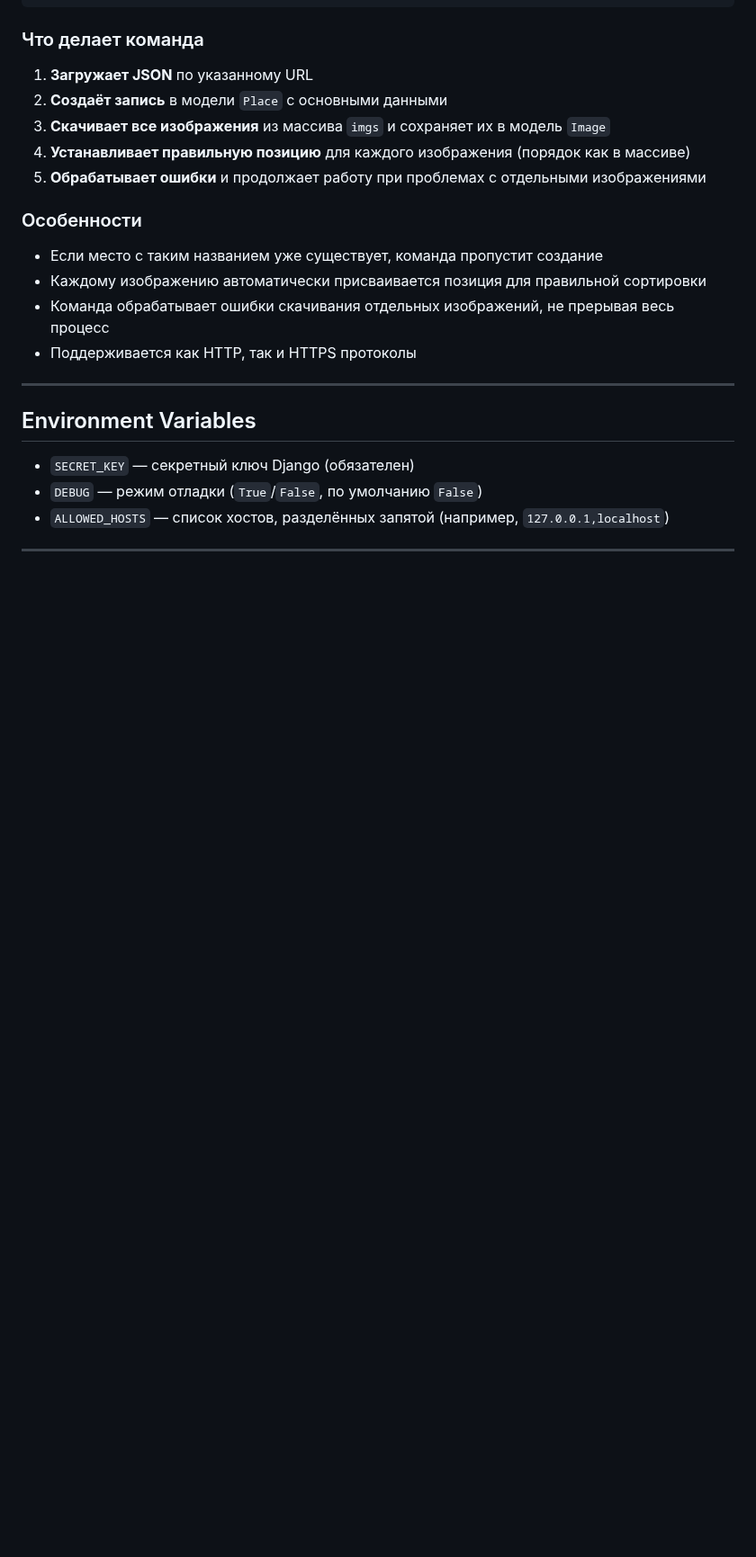
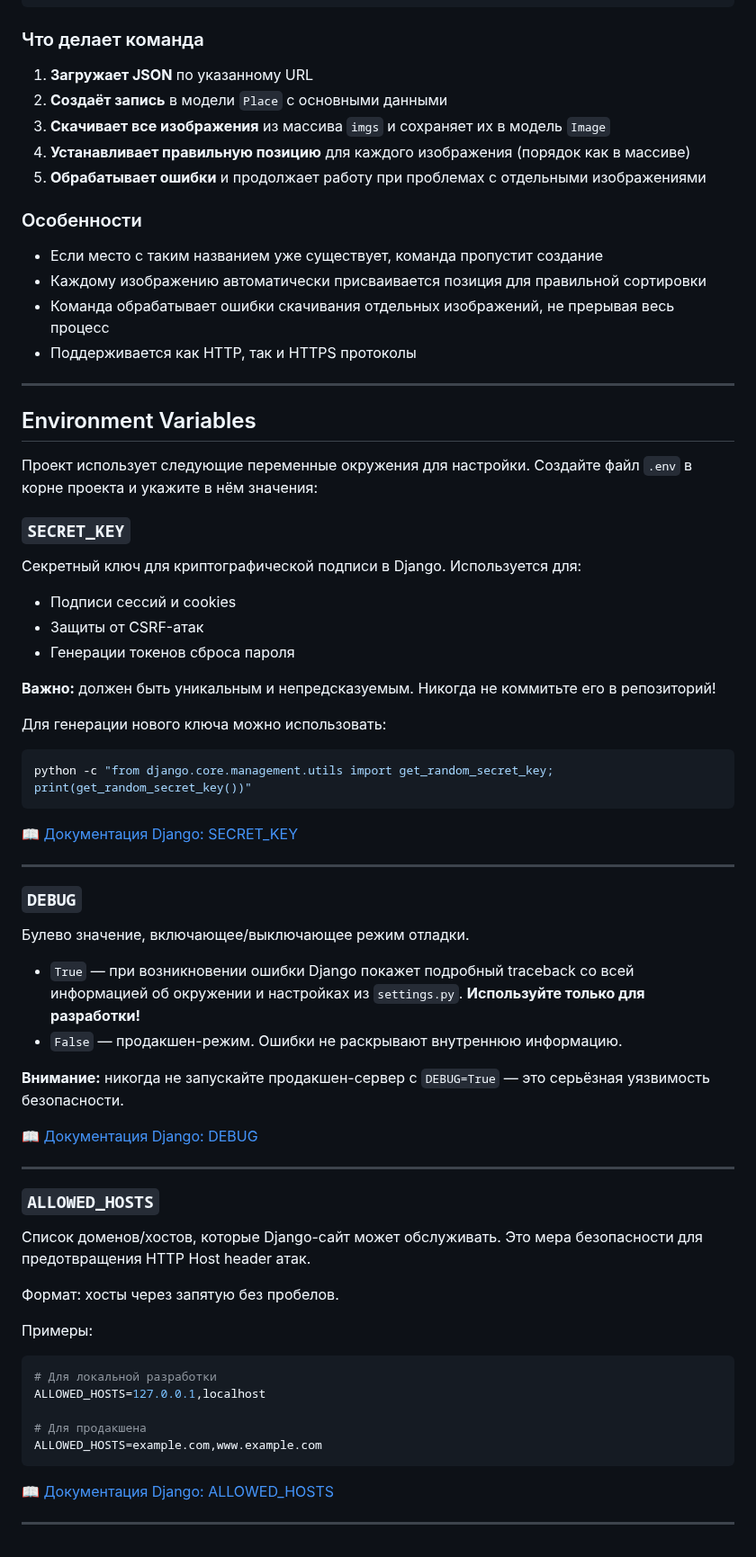
Before and after one commit to grigory-zhovtun/places, a Markdown page: README.md, the part around the change. Shown at 90% size. Rendered like a GitHub page; blank space fills up the shorter version.

Commit message:
Expand environment variables section in README with detailed descriptions, usage examples, and documentation links for `SECRET_KEY`, `DEBUG`, and `ALLOWED_HOSTS`.

````diff
--- a/README.md
+++ b/README.md
@@ -129,8 +129,54 @@ JSON-файл должен содержать следующие обязате
 
 ## Environment Variables
 
-- `SECRET_KEY` — секретный ключ Django (обязателен)
-- `DEBUG` — режим отладки (`True`/`False`, по умолчанию `False`)
-- `ALLOWED_HOSTS` — список хостов, разделённых запятой (например, `127.0.0.1,localhost`)
+Проект использует следующие переменные окружения для настройки. Создайте файл `.env` в корне проекта и укажите в нём значения:
+
+### `SECRET_KEY`
+
+Секретный ключ для криптографической подписи в Django. Используется для:
+- Подписи сессий и cookies
+- Защиты от CSRF-атак
+- Генерации токенов сброса пароля
+
+**Важно:** должен быть уникальным и непредсказуемым. Никогда не коммитьте его в репозиторий!
+
+Для генерации нового ключа можно использовать:
+```bash
+python -c "from django.core.management.utils import get_random_secret_key; print(get_random_secret_key())"
+```
+
+📖 [Документация Django: SECRET_KEY](https://docs.djangoproject.com/en/5.0/ref/settings/#secret-key)
 
 ---
+
+### `DEBUG`
+
+Булево значение, включающее/выключающее режим отладки.
+
+- `True` — при возникновении ошибки Django покажет подробный traceback со всей информацией об окружении и настройках из `settings.py`. **Используйте только для разработки!**
+- `False` — продакшен-режим. Ошибки не раскрывают внутреннюю информацию.
+
+**Внимание:** никогда не запускайте продакшен-сервер с `DEBUG=True` — это серьёзная уязвимость безопасности.
+
+📖 [Документация Django: DEBUG](https://docs.djangoproject.com/en/5.0/ref/settings/#debug)
+
+---
+
+### `ALLOWED_HOSTS`
+
+Список доменов/хостов, которые Django-сайт может обслуживать. Это мера безопасности для предотвращения HTTP Host header атак.
+
+Формат: хосты через запятую без пробелов.
+
+Примеры:
+```env
+# Для локальной разработки
+ALLOWED_HOSTS=127.0.0.1,localhost
+
+# Для продакшена
+ALLOWED_HOSTS=example.com,www.example.com
+```
+
+📖 [Документация Django: ALLOWED_HOSTS](https://docs.djangoproject.com/en/5.0/ref/settings/#allowed-hosts)
+
+---
````
